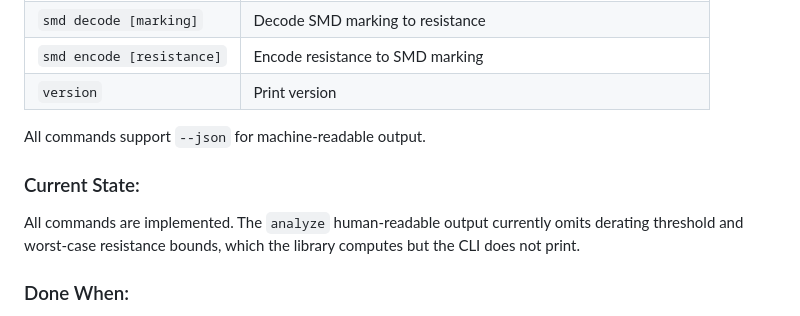
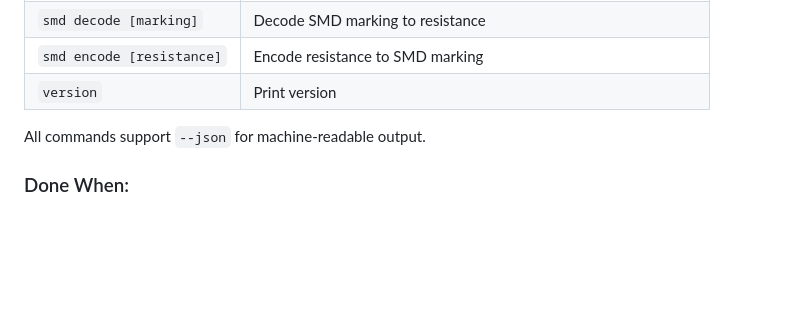
Before and after one commit to sss7526/resistor, a Markdown page: MILESTONES.md, the part around one of its changes. Rendered like a GitHub page; blank space fills up the shorter version.

Commit message:
mark Milestone 9 complete; remove stale analyze gap note

```diff
--- a/MILESTONES.md
+++ b/MILESTONES.md
@@ -256,11 +256,6 @@ type InferenceRule struct {
 | `version` | Print version |
 
 All commands support `--json` for machine-readable output.
-
-### Current State:
-All commands are implemented. The `analyze` human-readable output currently omits
-derating threshold and worst-case resistance bounds, which the library computes
-but the CLI does not print.
 
 ### Done When:
 - Human-readable output for all commands reflects the full data returned by the library,
```
Also changed, not shown: other parts of MILESTONES.md (+1 -1 lines).
